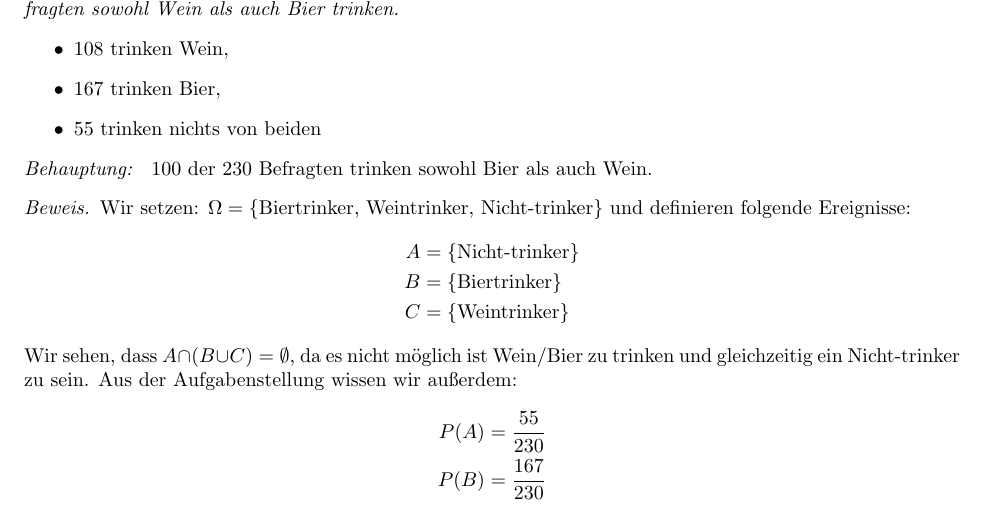
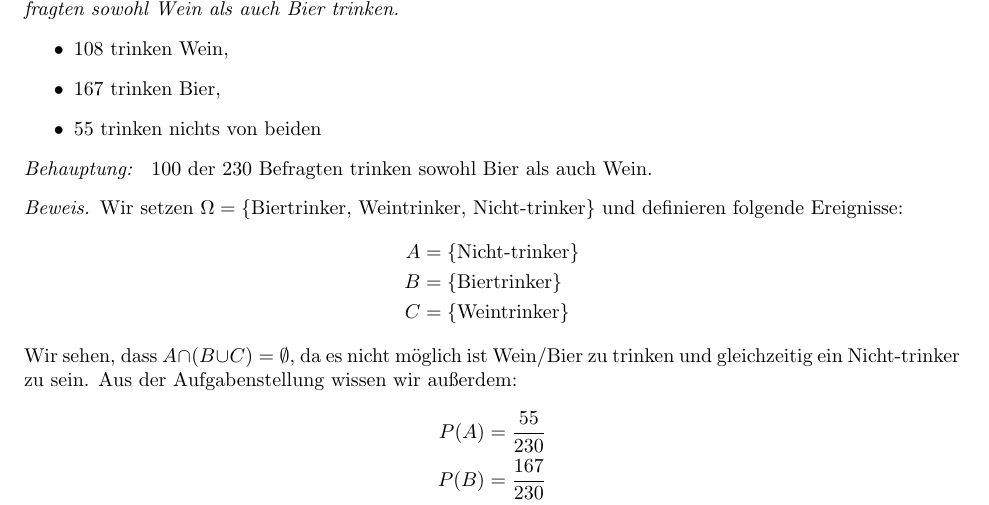
Before and after one commit to data-stepper/latex-university-shit, a LaTeX document (Stochastik/Übungsblatt 1/Aufgabe 3/Stochastik - ÜB1 - A3.tex): part of page 1 of 2, cut so that both start at the same text. Compiled offline with pdfLaTeX.

Commit message:
removed :

```diff
--- a/Stochastik/Übungsblatt 1/Aufgabe 3/Stochastik - ÜB1 - A3.tex
+++ b/Stochastik/Übungsblatt 1/Aufgabe 3/Stochastik - ÜB1 - A3.tex
@@ -45,7 +45,7 @@ P(A \cup B \cup C) &= P(A \cup (B \cup C)) = P(A) + P(B \cup C) - \underbrace{ P
 
 \textit{Behauptung: } 100 der 230 Befragten trinken sowohl Bier als auch Wein.
 \begin{proof}[Beweis]
-Wir setzen: $\Omega = \{\text{Biertrinker, Weintrinker, Nicht-trinker}\}$ und definieren folgende Ereignisse:
+Wir setzen $\Omega = \{\text{Biertrinker, Weintrinker, Nicht-trinker}\}$ und definieren folgende Ereignisse:
 \begin{align*}
     A &= \{\text{Nicht-trinker}\} \\
     B &= \{\text{Biertrinker}\} \\
```
Also changed, not shown: Stochastik/Übungsblatt 1/Aufgabe 3/Stochastik - ÜB1 - A3.pdf.
